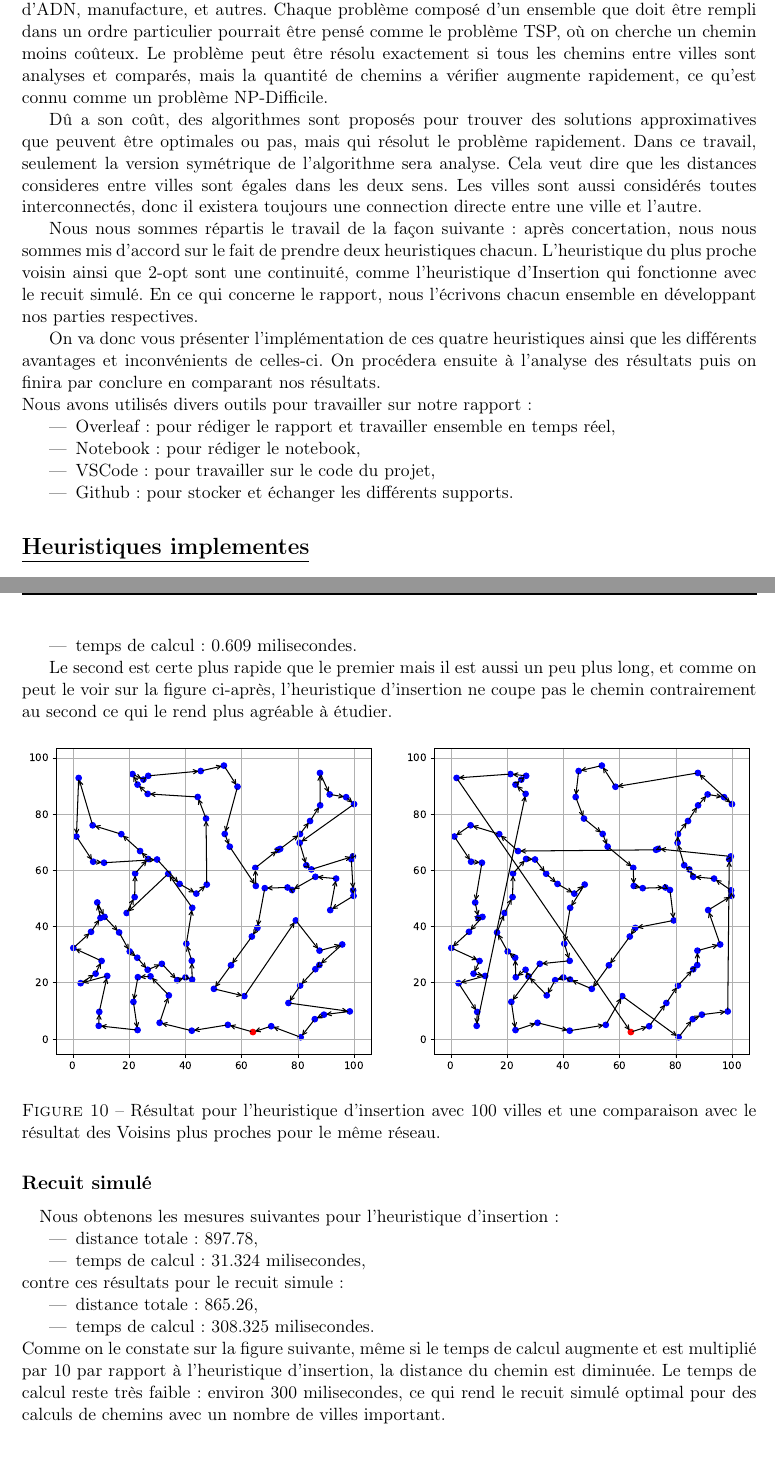
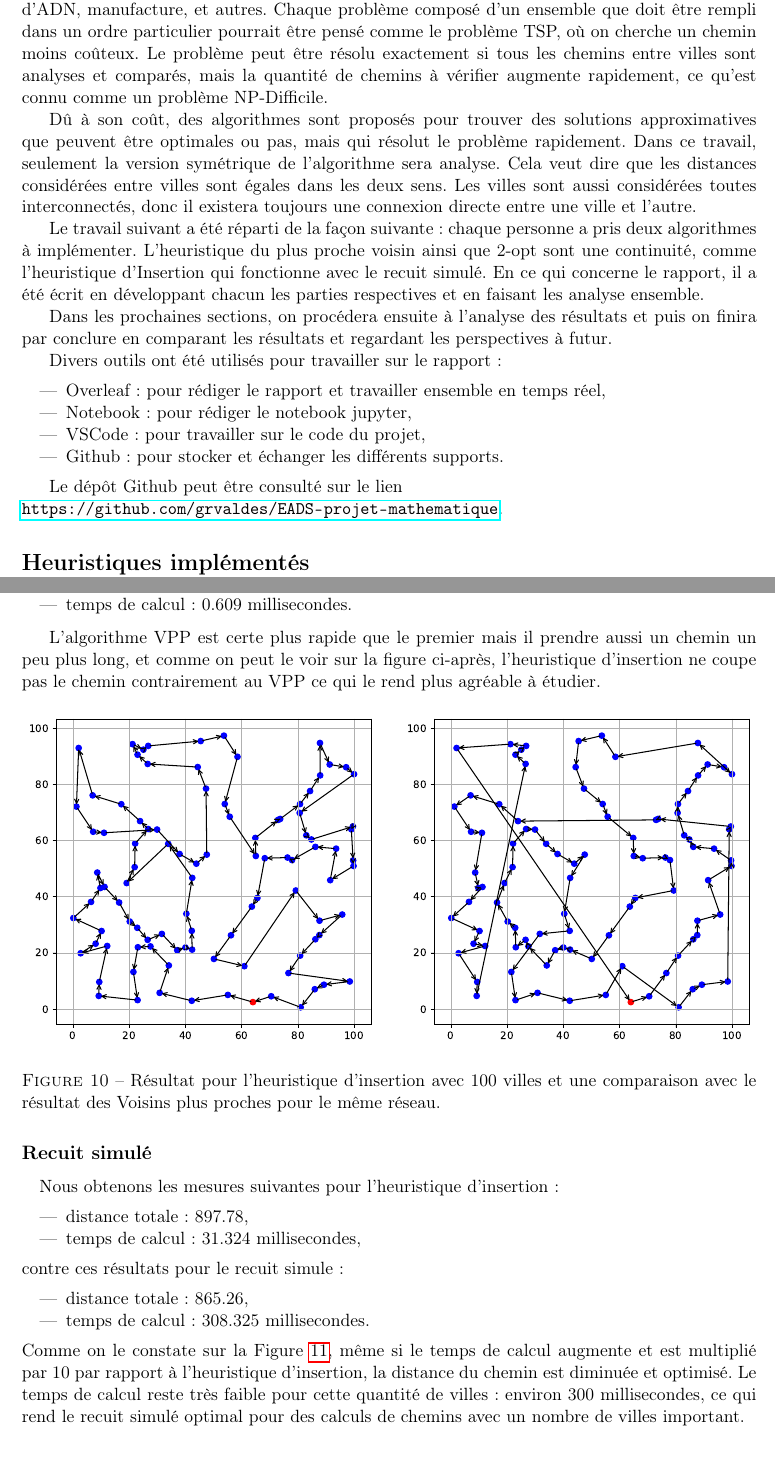
Before and after one commit to grvaldes/EADS-projet-mathematique, a LaTeX document (Memoire/Rapport.tex): two parts of pages 2 and 8 of 12, joined at a grey line, cut so that both start at the same text. Compiled offline with pdfLaTeX.

Commit message:
mis a jour rapport

```diff
--- a/Memoire/Rapport.tex
+++ b/Memoire/Rapport.tex
@@ -3,6 +3,7 @@
 \usepackage[T1]{fontenc}
 \usepackage[utf8]{inputenc}
 \usepackage[french]{babel}
+\usepackage{enumitem}
 \usepackage{eurosym}
 \usepackage{amsmath}
 \usepackage{fancyhdr}
@@ -35,24 +36,27 @@
 \section*{\underline{Introduction}}
 Le problème du voyageur de commerce \cite{book:TSP,chap:TSP} (Traveling Salesman Problem en anglais) est un problème classique d’optimisation combinatoire : le problème consiste à trouver le plus court chemin passant une seule fois par une liste de $n$ villes définies, et revenant au point initial.
 
-Le TSP a diverses applications dans plusieurs domaines comme la logistique, séquençage d'ADN, manufacture, et autres. Chaque problème composé d'un ensemble que doit être rempli dans un ordre particulier pourrait être pensé comme le problème TSP, où on cherche un chemin moins coûteux. Le problème peut être résolu exactement si tous les chemins entre villes sont analyses et comparés, mais la quantité de chemins a vérifier augmente rapidement, ce qu'est connu comme un problème NP-Difficile.
+Le TSP a diverses applications dans plusieurs domaines comme la logistique, séquençage d'ADN, manufacture, et autres. Chaque problème composé d'un ensemble que doit être rempli dans un ordre particulier pourrait être pensé comme le problème TSP, où on cherche un chemin moins coûteux. Le problème peut être résolu exactement si tous les chemins entre villes sont analyses et comparés, mais la quantité de chemins à vérifier augmente rapidement, ce qu'est connu comme un problème NP-Difficile.
 
-Dû a son coût, des algorithmes sont proposés pour trouver des solutions approximatives que peuvent être optimales ou pas, mais qui résolut le problème rapidement. Dans ce travail, seulement la version symétrique de l'algorithme sera analyse. Cela veut dire que les distances consideres entre villes sont égales dans les deux sens. Les villes sont aussi considérés toutes interconnectés, donc il existera toujours une connection directe entre une ville et l'autre.
+Dû à son coût, des algorithmes sont proposés pour trouver des solutions approximatives que peuvent être optimales ou pas, mais qui résolut le problème rapidement. Dans ce travail, seulement la version symétrique de l'algorithme sera analyse. Cela veut dire que les distances considérées entre villes sont égales dans les deux sens. Les villes sont aussi considérées toutes interconnectés, donc il existera toujours une connexion directe entre une ville et l'autre.
 
-Nous nous sommes répartis le travail de la façon suivante : après concertation, nous nous sommes mis d'accord sur le fait de prendre deux heuristiques chacun. L'heuristique du plus proche voisin ainsi que 2-opt sont une continuité, comme l'heuristique d'Insertion qui fonctionne avec le recuit simulé.
-En ce qui concerne le rapport, nous l'écrivons chacun ensemble en développant nos parties respectives.
+Le travail suivant a été réparti de la façon suivante : chaque personne a pris deux algorithmes à implémenter. L'heuristique du plus proche voisin ainsi que 2-opt sont une continuité, comme l'heuristique d'Insertion qui fonctionne avec le recuit simulé. En ce qui concerne le rapport, il a été écrit en développant chacun les parties respectives et en faisant les analyse ensemble.
 
-On va donc vous présenter l’implémentation de ces quatre heuristiques ainsi que les différents avantages et inconvénients de celles-ci.
-On procédera ensuite à l’analyse des résultats puis on finira par conclure en comparant nos résultats. \\
-Nous avons utilisés divers outils pour travailler sur notre rapport :
-\begin{itemize}
+Dans les prochaines sections, on procédera ensuite à l’analyse des résultats et puis on finira par conclure en comparant les résultats et regardant les perspectives à futur.
+
+Divers outils ont été utilisés pour travailler sur le rapport :
+\begin{itemize}[noitemsep,topsep=5pt]
     \item Overleaf : pour rédiger le rapport et travailler ensemble en temps réel,
-    \item Notebook : pour rédiger le notebook,
+    \item Notebook : pour rédiger le notebook jupyter,
     \item VSCode : pour travailler sur le code du projet,
     \item Github : pour stocker et échanger les différents supports.
 \end{itemize}
 
-\section*{\underline{Heuristiques implementes}}
+Le dépôt Github peut être consulté sur le lien
+
+\noindent \url{https://github.com/grvaldes/EADS-projet-mathematique}.
+
+\section*{\underline{Heuristiques implémentés}}
 Dans le contexte de ce travail sur le TSP,  on va mettre en pratique des heuristiques afin d’apporter des solutions qui soient le plus correctes possible en minimisant le temps de calcul.
 Les heuristiques analysés sont las suivantes :
 \subsection*{Voisins Plus Proches}
@@ -163,3 +168,4 @@ Les résultats obtenus pour l'heuristique d'insertion avec 100 villes sont les s
 
 tandis que les résultats pour l'heuristique de voisins plus proches sont :
 
+\begin{itemize}[noitemsep,topsep=5pt]
@@ -167,8 +172,9 @@ tandis que les résultats pour l'heuristique de voisins plus proches sont :
     \item distance totale : 1062.79,
-    \item temps de calcul : 0.609 milisecondes.
+    \item temps de calcul : 0.609 millisecondes.
 \end{itemize}
 
-Le second est certe plus rapide que le premier mais il est aussi un peu plus long, et comme on peut le voir sur la figure ci-après, l'heuristique d'insertion ne coupe pas le chemin contrairement au second ce qui le rend plus agréable à étudier.
+L'algorithme VPP est certe plus rapide que le premier mais il prendre aussi un chemin un peu plus long, et comme on peut le voir sur la figure ci-après, l'heuristique d'insertion ne coupe pas le chemin contrairement au VPP ce qui le rend plus agréable à étudier.
+
 \begin{figure}[H]
     \centering
     \includegraphics[width=\textwidth]{images/insertion_100_villes_nn.pdf}
@@ -179,17 +185,16 @@ Le second est certe plus rapide que le premier mais il est aussi un peu plus lon
 \subsection*{Recuit simulé}
 \paragraph{}
 Nous obtenons les mesures suivantes pour l'heuristique d'insertion :
-\begin{itemize}
+\begin{itemize}[noitemsep,topsep=5pt]
     \item distance totale : 897.78,
-    \item temps de calcul : 31.324 milisecondes,
+    \item temps de calcul : 31.324 millisecondes,
 \end{itemize}
 contre ces résultats pour le recuit simule:
-\begin{itemize}
+\begin{itemize}[noitemsep,topsep=5pt]
     \item distance totale : 865.26,
-    \item temps de calcul : 308.325 milisecondes.
+    \item temps de calcul : 308.325 millisecondes.
 \end{itemize}
-Comme on le constate sur la figure suivante, même si le temps de calcul augmente et est multiplié par 10 par rapport à l'heuristique d'insertion, la distance du chemin est diminuée.
-Le temps de calcul reste très faible : environ 300 milisecondes, ce qui rend le recuit simulé optimal pour des calculs de chemins avec un nombre de villes important.
+Comme on le constate sur la Figure \ref{fig:recuit}, même si le temps de calcul augmente et est multiplié par 10 par rapport à l'heuristique d'insertion, la distance du chemin est diminuée et optimisé. Le temps de calcul reste très faible pour cette quantité de villes : environ 300 millisecondes, ce qui rend le recuit simulé optimal pour des calculs de chemins avec un nombre de villes important.
 \begin{figure}[H]
     \centering
     \includegraphics[width=\textwidth]{images/recuit_simule.pdf}
```
Also changed, not shown: Memoire/Rapport.pdf, Memoire/Rapport.tex (55 more changed lines).
